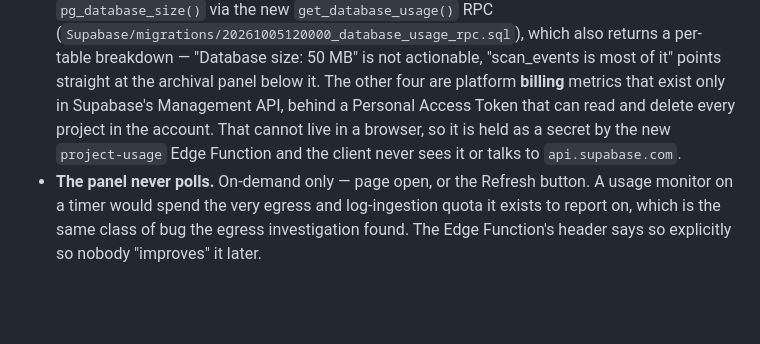
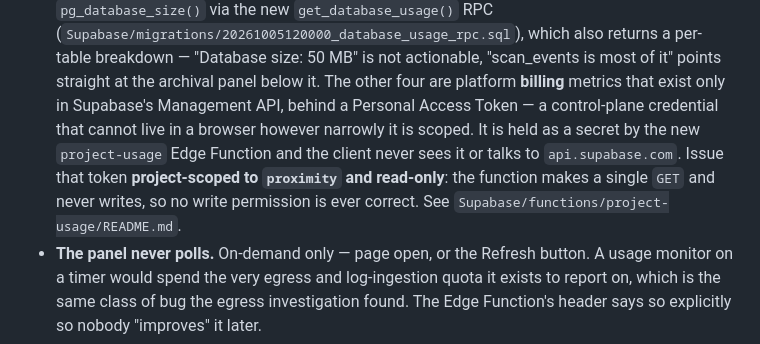
Before and after one commit to RenzDolosa/proximity, a Markdown page: README.md, the part around the change. GitHub-like rendering; blank space fills up the shorter version.

Commit message:
Docs: correct the claim that Supabase tokens cannot be scoped
Supabase's token generator supports project-scoped tokens with per-category
permissions; the full-account token is now a separate, explicitly-labelled
legacy option. The project-usage README and the root README both described the
credential as unavoidably account-wide, which overstated the risk and would
have led someone to issue a far broader token than this needs.

Corrected to specify how to actually issue it: scope Project -> the org ->
proximity only (not Organization, which spans every project), read-only, and
only the category covering project usage/diagnostics. The function makes a
single GET and never writes, so no write permission is ever correct.

The reason it must still live server-side is unchanged and now stated
accurately: it authenticates to the control plane rather than the project data
API, so it cannot sit behind an anon key however narrowly it is scoped.

Co-Authored-By: Claude Opus 5 <noreply@anthropic.com>

```diff
--- a/README.md
+++ b/README.md
@@ -622,10 +622,13 @@ file can drift from the live state between sessions.*
   returns a per-table breakdown — "Database size: 50 MB" is not actionable,
   "scan_events is most of it" points straight at the archival panel below it.
   The other four are platform **billing** metrics that exist only in Supabase's
-  Management API, behind a Personal Access Token that can read and delete every
-  project in the account. That cannot live in a browser, so it is held as a
+  Management API, behind a Personal Access Token — a control-plane credential
+  that cannot live in a browser however narrowly it is scoped. It is held as a
   secret by the new `project-usage` Edge Function and the client never sees it
-  or talks to `api.supabase.com`.
+  or talks to `api.supabase.com`. Issue that token **project-scoped to
+  `proximity` and read-only**: the function makes a single `GET` and never
+  writes, so no write permission is ever correct. See
+  `Supabase/functions/project-usage/README.md`.
 - **The panel never polls.** On-demand only — page open, or the Refresh button.
   A usage monitor on a timer would spend the very egress and log-ingestion
   quota it exists to report on, which is the same class of bug the egress
```
Also changed, not shown: 1 other file.
